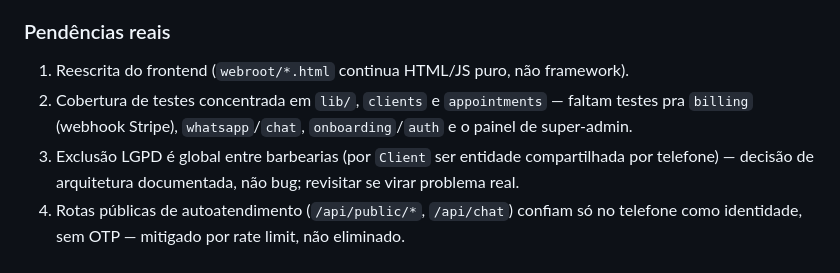
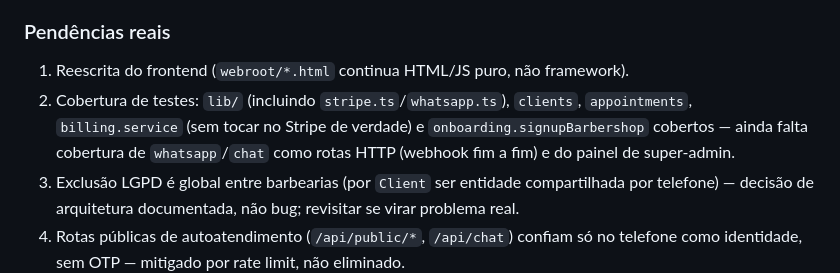
Before and after one commit to iomeswesley/barber, a Markdown page: CLAUDE.md, the part around the change. Drawn GitHub-style.

Commit message:
Atualiza CLAUDE.md: pendência de cobertura de testes parcialmente resolvida

```diff
--- a/CLAUDE.md
+++ b/CLAUDE.md
@@ -42,7 +42,7 @@ Tudo abaixo já está implementado e em produção — o README pode estar desat
 ### Pendências reais
 
 1. Reescrita do frontend (`webroot/*.html` continua HTML/JS puro, não framework).
-2. Cobertura de testes concentrada em `lib/`, `clients` e `appointments` — faltam testes pra `billing` (webhook Stripe), `whatsapp`/`chat`, `onboarding`/`auth` e o painel de super-admin.
+2. Cobertura de testes: `lib/` (incluindo `stripe.ts`/`whatsapp.ts`), `clients`, `appointments`, `billing.service` (sem tocar no Stripe de verdade) e `onboarding.signupBarbershop` cobertos — ainda falta cobertura de `whatsapp`/`chat` como rotas HTTP (webhook fim a fim) e do painel de super-admin.
 3. Exclusão LGPD é global entre barbearias (por `Client` ser entidade compartilhada por telefone) — decisão de arquitetura documentada, não bug; revisitar se virar problema real.
 4. Rotas públicas de autoatendimento (`/api/public/*`, `/api/chat`) confiam só no telefone como identidade, sem OTP — mitigado por rate limit, não eliminado.
 
```
